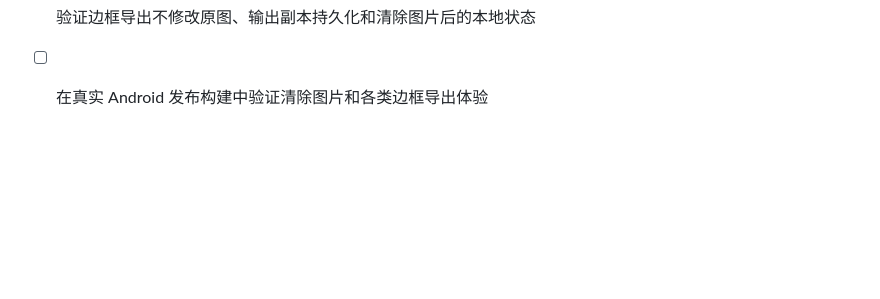
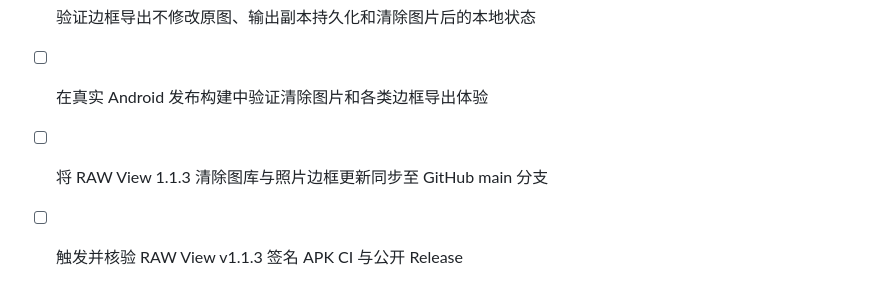
Before and after one commit to Tony-hnv/rawviewer, a Markdown page: todo.md, the part around the change. Drawn GitHub-style; blank space fills up the shorter version.

Commit message:
chore: prepare RAW View v1.1.3 release

```diff
--- a/todo.md
+++ b/todo.md
@@ -76,3 +76,5 @@
 - [x] 增加纯色、EXIF 信息和相机/手机品牌标识等照片边框副本导出功能
 - [ ] 验证边框导出不修改原图、输出副本持久化和清除图片后的本地状态
 - [ ] 在真实 Android 发布构建中验证清除图片和各类边框导出体验
+- [ ] 将 RAW View 1.1.3 清除图库与照片边框更新同步至 GitHub main 分支
+- [ ] 触发并核验 RAW View v1.1.3 签名 APK CI 与公开 Release
```
